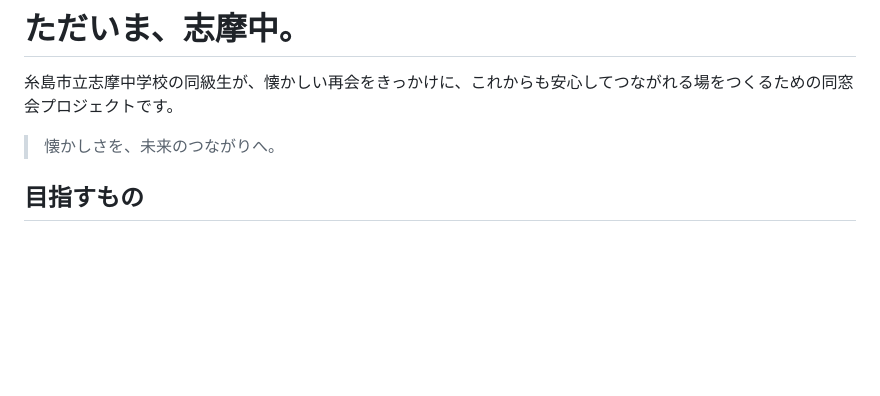
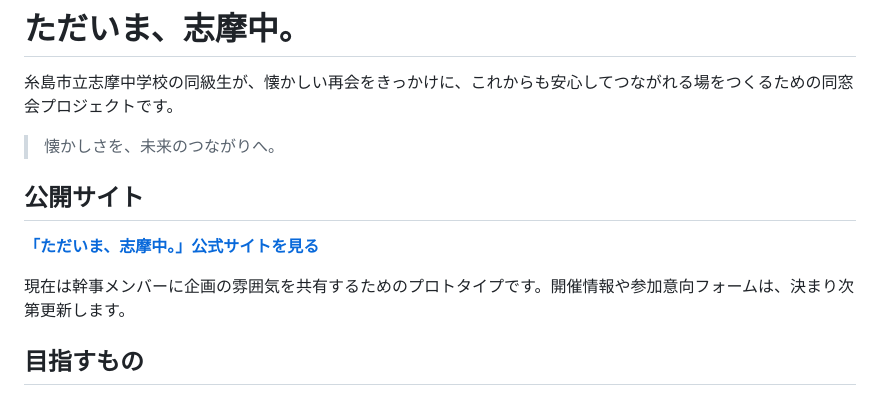
Before and after one commit to agile-drummer/shima-reunion-demo, a Markdown page: README.md, the part around the change. GitHub-like rendering; blank space fills up the shorter version.

Commit message:
READMEに公開サイトへのリンクを追加

```diff
--- a/README.md
+++ b/README.md
@@ -3,6 +3,12 @@
 糸島市立志摩中学校の同級生が、懐かしい再会をきっかけに、これからも安心してつながれる場をつくるための同窓会プロジェクトです。
 
 > 懐かしさを、未来のつながりへ。
+
+## 公開サイト
+
+**[「ただいま、志摩中。」公式サイトを見る](https://agile-drummer.github.io/shima-reunion/)**
+
+現在は幹事メンバーに企画の雰囲気を共有するためのプロトタイプです。開催情報や参加意向フォームは、決まり次第更新します。
 
 ## 目指すもの
 
```
